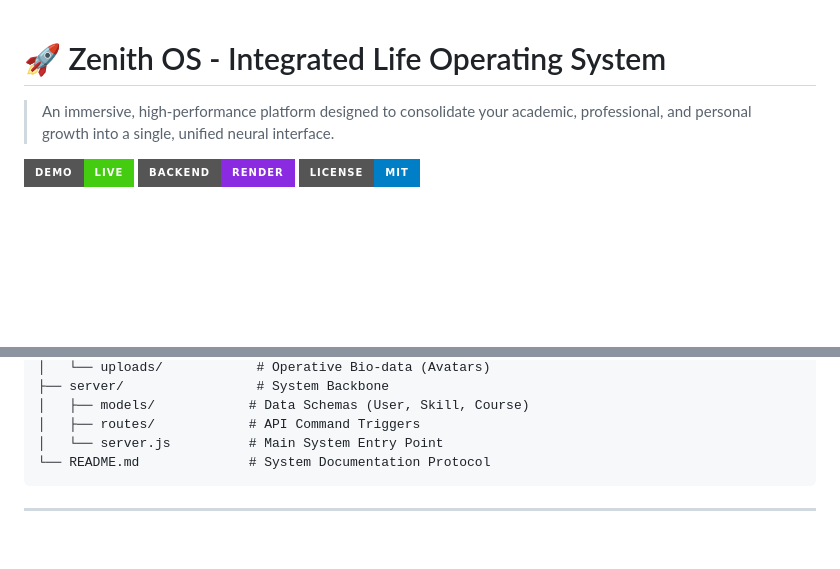
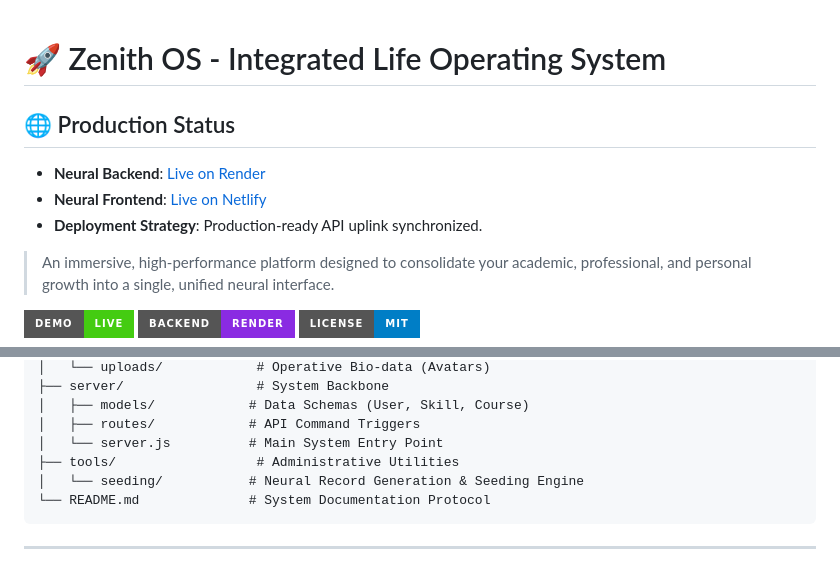
Before and after one commit to devsunnywork/getzenithos, a Markdown page: README.md, 2 parts joined by grey strips. Drawn GitHub-style; badges without logos; blank space fills up the shorter version.

Commit message:
docs: finalize production readme and project directory mapping

````diff
--- a/README.md
+++ b/README.md
@@ -1,4 +1,9 @@
 # 🚀 Zenith OS - Integrated Life Operating System
+
+## 🌐 Production Status
+- **Neural Backend**: [Live on Render](https://getzenithos.onrender.com)
+- **Neural Frontend**: [Live on Netlify](https://getzenithos.netlify.app)
+- **Deployment Strategy**: Production-ready API uplink synchronized.
 
 > An immersive, high-performance platform designed to consolidate your academic, professional, and personal growth into a single, unified neural interface.
 
@@ -127,6 +132,8 @@ zenith-os/
 │   ├── models/            # Data Schemas (User, Skill, Course)
 │   ├── routes/            # API Command Triggers
 │   └── server.js          # Main System Entry Point
+├── tools/                  # Administrative Utilities
+│   └── seeding/           # Neural Record Generation & Seeding Engine
 └── README.md              # System Documentation Protocol
 ```
 
````
